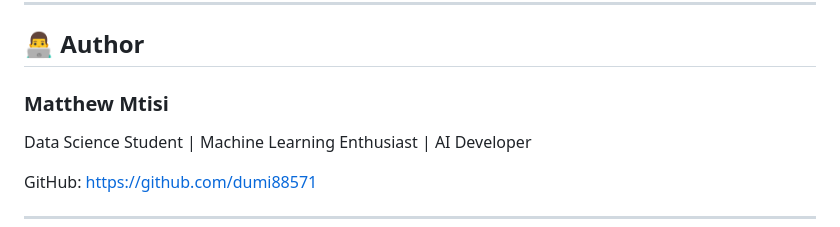
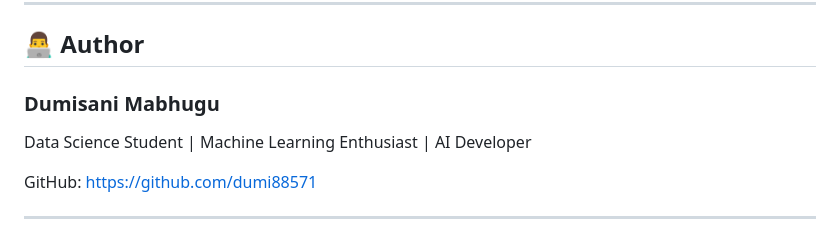
Before and after one commit to dumi88571/Agriculture-app, a Markdown page: README.md, the part around the change. Drawn GitHub-style.

```diff
--- a/README.md
+++ b/README.md
@@ -177,7 +177,7 @@ python app.py
 
 ## 👨‍💻 Author
 
-### Matthew Mtisi
+### Dumisani Mabhugu
 
 Data Science Student | Machine Learning Enthusiast | AI Developer
 
```
